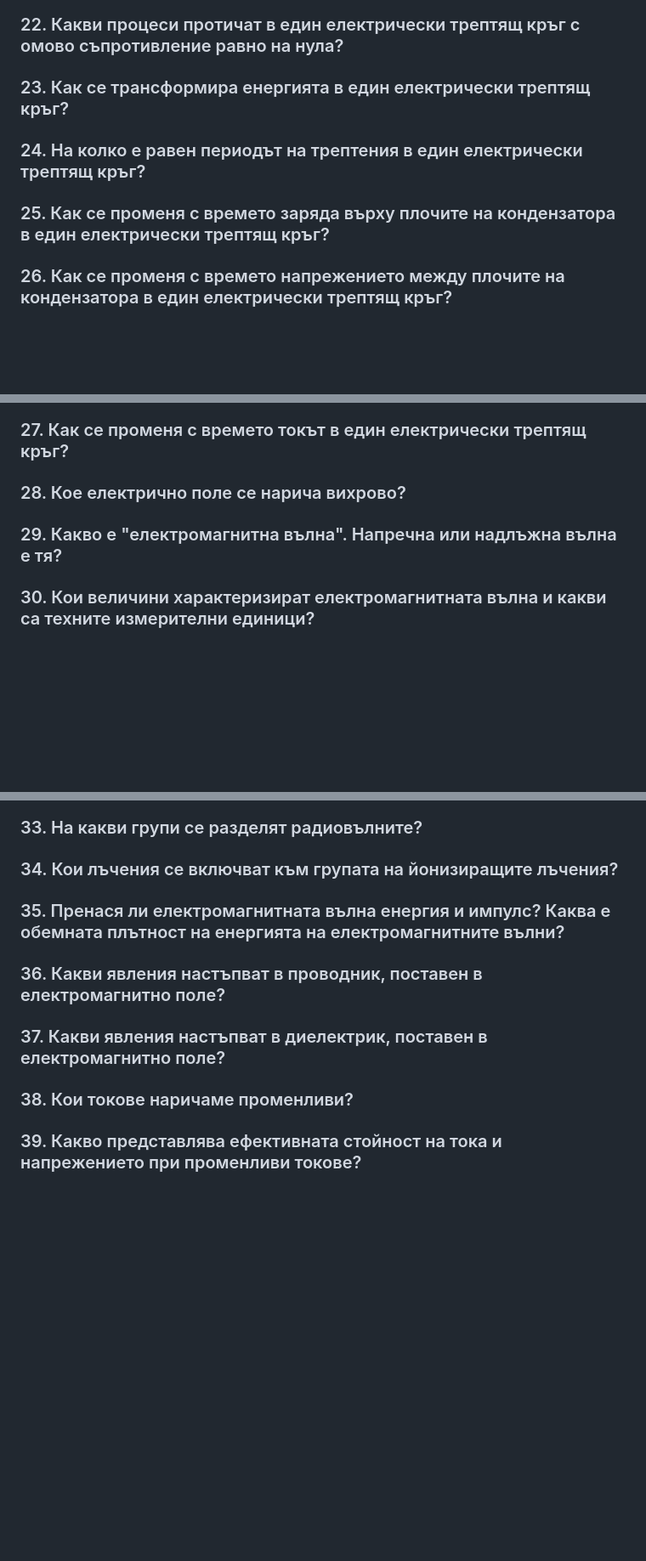
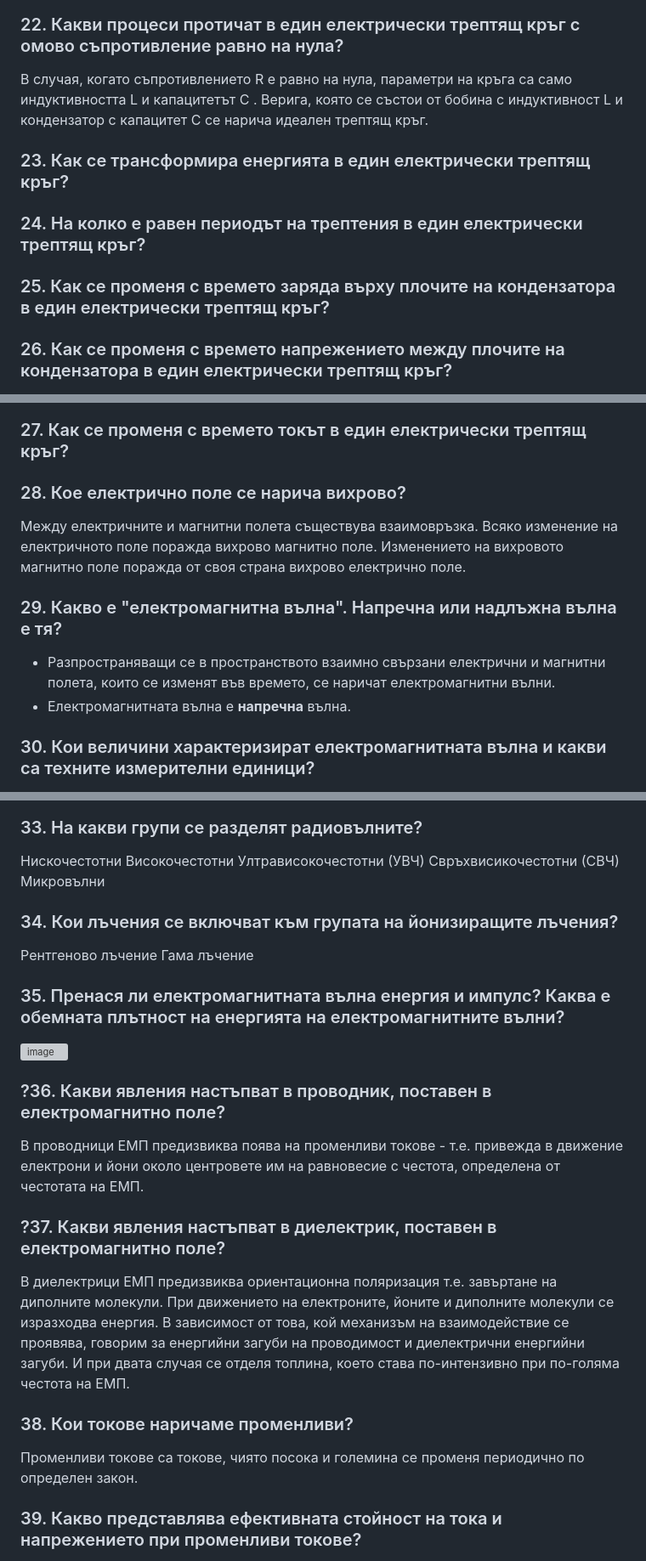
Before and after one commit to yoanaN/TrU, a Markdown page: Physics/Tестови въпроси 3/TQ3.md, 3 parts joined by grey strips. Shown: that part at 85% size. GitHub-like rendering; blank space fills up the shorter version; grey boxes are pictures that could not be loaded.

```diff
--- a/Physics/Tестови въпроси 3/TQ3.md
+++ b/Physics/Tестови въпроси 3/TQ3.md
@@ -53,5 +54,10 @@ F=-k.x
 ### 22. Какви процеси протичат в един електрически трептящ кръг с омово съпротивление равно на нула?
+В случая, когато съпротивлението R е равно на нула, параметри на кръга са само индуктивността L и капацитетът C .
+Верига, която се състои от бобина с индуктивност L и кондензатор с капацитет C се нарича идеален трептящ кръг.
 ### 23. Как се трансформира енергията в един електрически трептящ кръг?
+
 ### 24. На колко е равен периодът на трептения в един електрически трептящ кръг?
+
 ### 25. Как се променя с времето заряда върху плочите на кондензатора в един електрически трептящ кръг?
+
 ### 26. Как се променя с времето напрежението между плочите на кондензатора в един електрически трептящ кръг?
@@ -58,4 +66,8 @@ F=-k.x
 ### 27. Как се променя с времето токът в един електрически трептящ кръг?
+
 ### 28. Кое електрично поле се нарича вихрово?
+Между електричните и магнитни полета съществува взаимовръзка. Всяко изменение на електричното поле поражда вихрово магнитно поле. Изменението на вихровото магнитно поле поражда от своя страна вихрово електрично поле.
 ### 29. Какво е "електромагнитна вълна". Напречна или надлъжна вълна е тя?
++ Разпространяващи се в пространството взаимно свързани електрични и магнитни полета, които се изменят във времето, се наричат електромагнитни вълни.
++ Електромагнитната вълна е <b>напречна</b> вълна.
 ### 30. Кои величини характеризират електромагнитната вълна и какви са техните измерителни единици?
@@ -64,7 +83,20 @@ F=-k.x
 ### 33. На какви групи се разделят радиовълните?
+Нискочестотни
+Високочестотни
+Ултрависокочестотни (УВЧ)
+Свръхвисикочестотни (СВЧ)
+Микровълни
 ### 34. Кои лъчения се включват към групата на йонизиращите лъчения?
+Рентгеново лъчение
+Гама лъчение
 ### 35. Пренася ли електромагнитната вълна енергия и импулс? Каква е обемната плътност на енергията на електромагнитните вълни?
-### 36. Какви явления настъпват в проводник, поставен в електромагнитно поле?
-### 37. Какви явления настъпват в диелектрик, поставен в електромагнитно поле?
+![image](https://user-images.githubusercontent.com/91801674/214563587-255f4fea-589c-466e-ba87-52b3a1d6de1a.png)
+
+### ?36. Какви явления настъпват в проводник, поставен в електромагнитно поле?
+В проводници ЕМП предизвиква поява на променливи токове - т.е. привежда в движение електрони и йони около центровете им на равновесие с честота, определена от честотата на ЕМП.
+### ?37. Какви явления настъпват в диелектрик, поставен в електромагнитно поле?
+В диелектрици ЕМП предизвиква ориентационна поляризация т.е. завъртане на диполните молекули.
+При движението на електроните, йоните и диполните молекули се изразходва енергия. В зависимост от това, кой механизъм на взаимодействие се проявява, говорим за енергийни загуби на проводимост и диелектрични енергийни загуби. И при двата случая се отделя топлина, което става по-интензивно при по-голяма честота на ЕМП.
 ### 38. Кои токове наричаме променливи?
+Променливи токове са токове, чиято посока и големина се променя периодично по определен закон.
 ### 39. Какво представлява ефективната стойност на тока и напрежението при променливи токове?
```
Also changed, not shown: other parts of Physics/Tестови въпроси 3/TQ3.md (+14 -0 lines).
